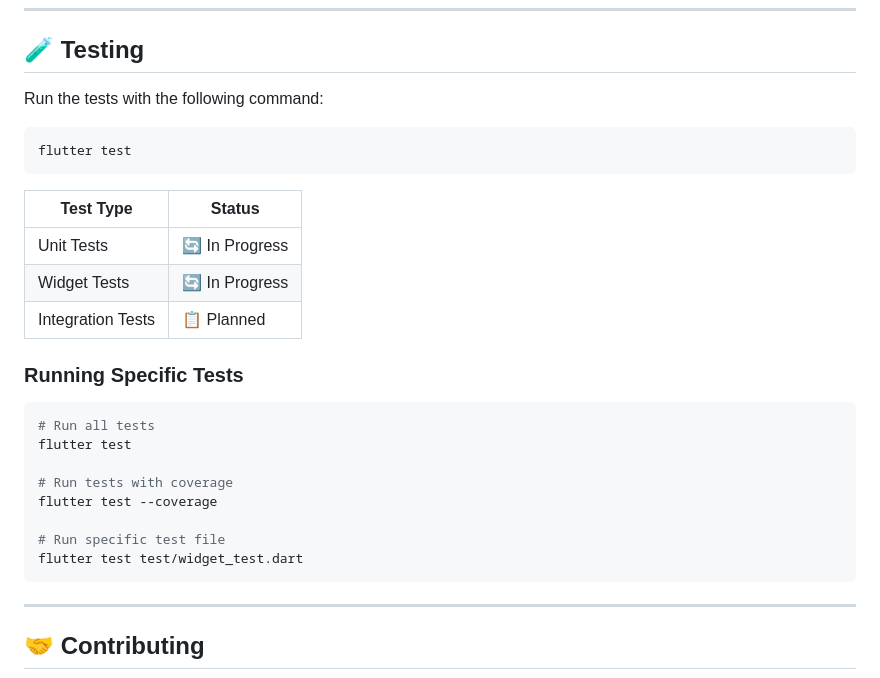
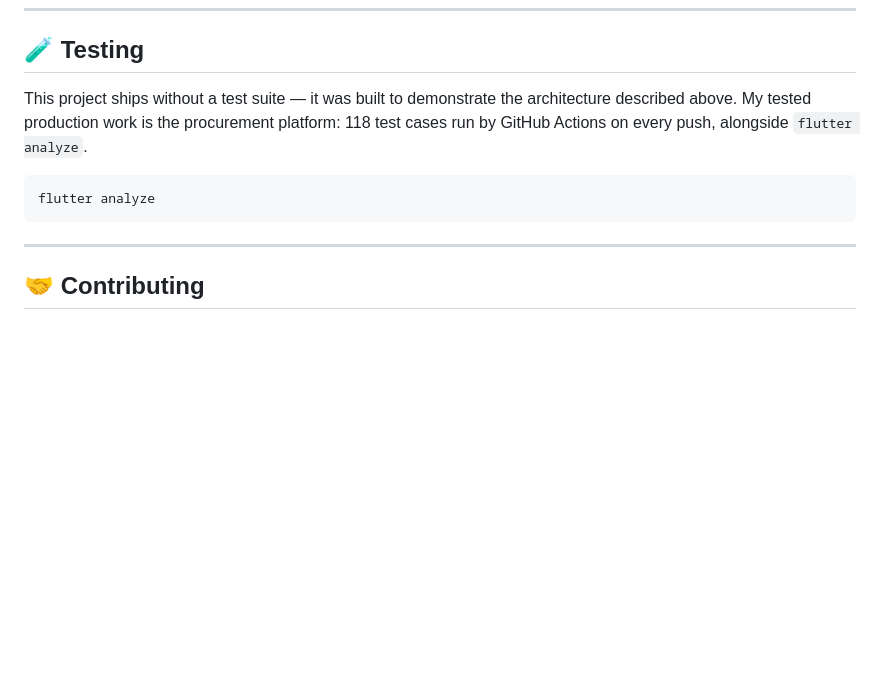
Before and after one commit to NaderEmad9/E_Commerce, a Markdown page: README.md, the part around the change. Drawn GitHub-style; blank space fills up the shorter version.

Commit message:
docs: make the Testing section accurate
The README described test suites that do not exist. State plainly that this
project ships without tests and point to where tested work lives.

Co-Authored-By: Claude Opus 5.5 <noreply@anthropic.com>
Claude-Session: https://claude.ai/code/session_018v21jVmmnU9xWyVBrKNPpL

````diff
--- a/README.md
+++ b/README.md
@@ -214,31 +214,13 @@ flutter run
 
 ## 🧪 Testing
 
-Run the tests with the following command:
+This project ships without a test suite — it was built to demonstrate the architecture
+described above. My tested production work is the procurement platform: 118 test cases
+run by GitHub Actions on every push, alongside `flutter analyze`.
 
 ```bash
-flutter test
+flutter analyze
 ```
-
-| Test Type | Status |
-|-----------|--------|
-| Unit Tests | 🔄 In Progress |
-| Widget Tests | 🔄 In Progress |
-| Integration Tests | 📋 Planned |
-
-### Running Specific Tests
-
-```bash
-# Run all tests
-flutter test
-
-# Run tests with coverage
-flutter test --coverage
-
-# Run specific test file
-flutter test test/widget_test.dart
-```
-
 ---
 
 ## 🤝 Contributing
````
